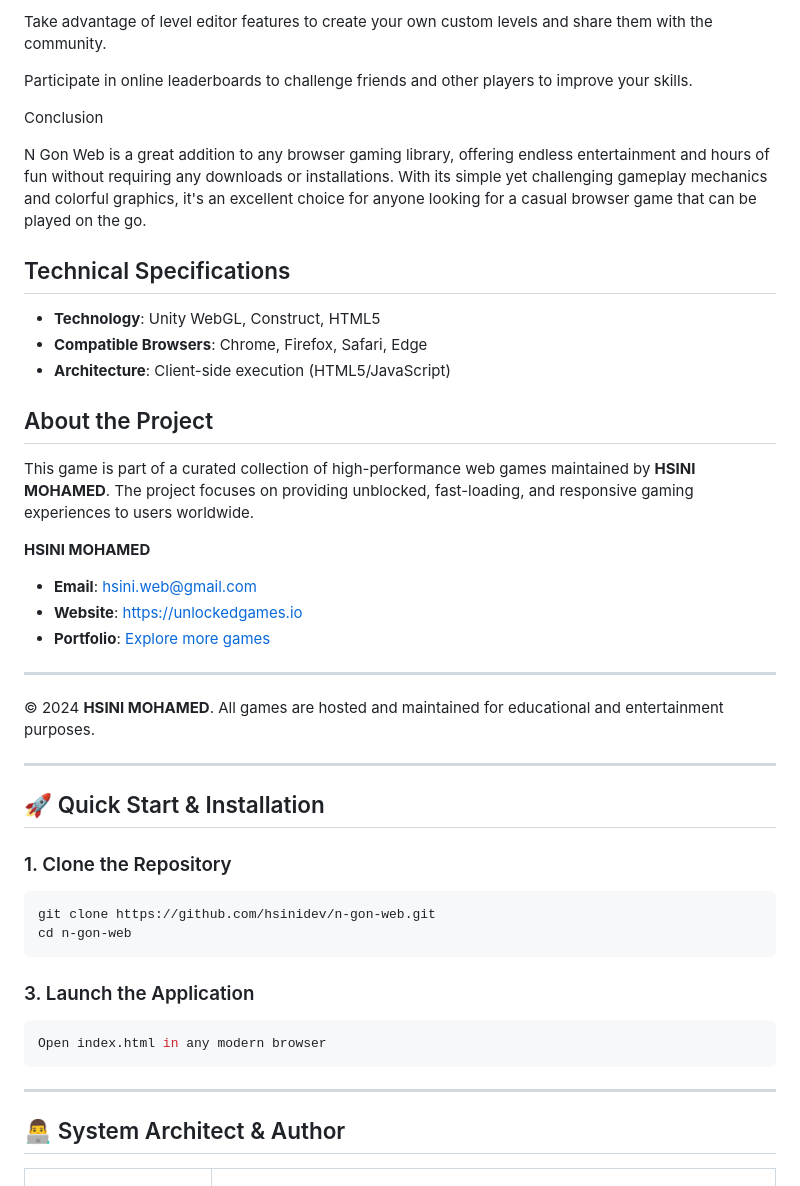
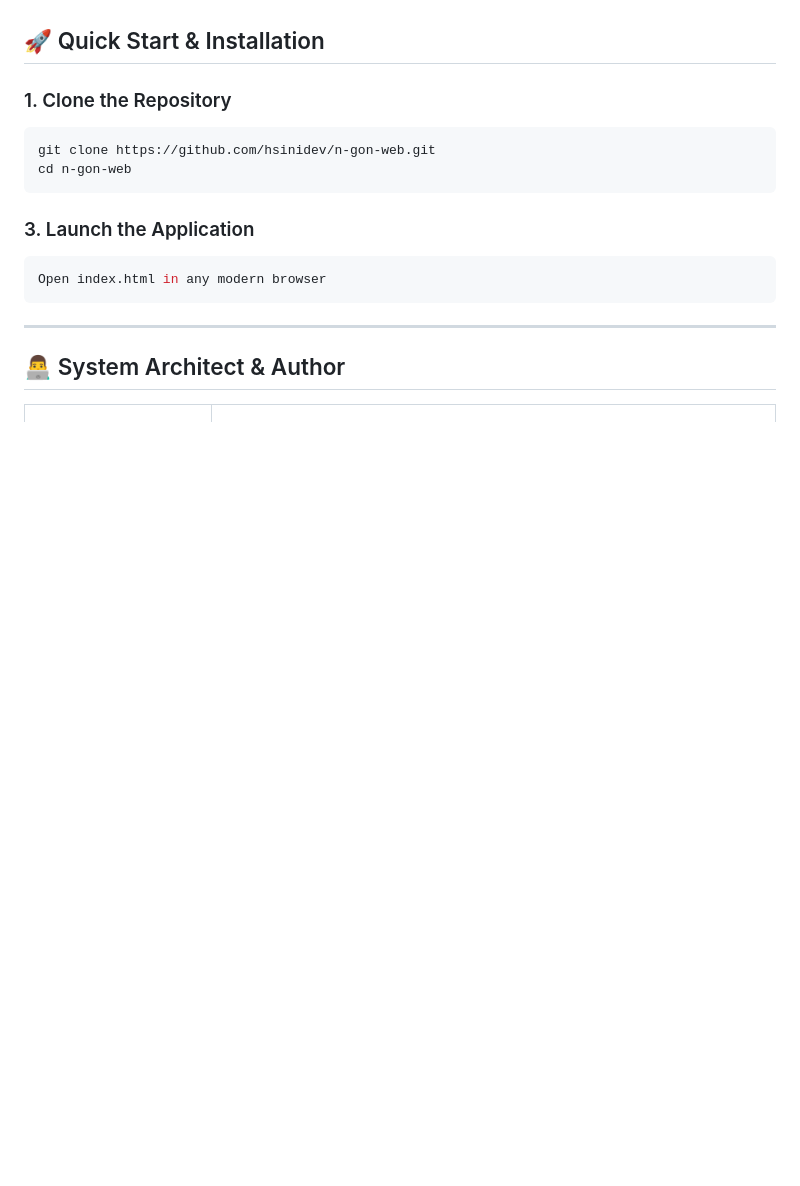
Before and after one commit to hsinidev/n-gon-web, a Markdown page: README.md, the part around one of its changes. Drawn GitHub-style; blank space fills up the shorter version.

```diff
--- a/README.md
+++ b/README.md
@@ -108,34 +40,3 @@ Use keyboard shortcuts to speed up your gameplay; for example, press 'T' to togg
-Take advantage of level editor features to create your own custom levels and share them with the community.
-
-
-Participate in online leaderboards to challenge friends and other players to improve your skills.
-
-
-
-
-
-Conclusion
-
-
-N Gon Web is a great addition to any browser gaming library, offering endless entertainment and hours of fun without requiring any downloads or installations. With its simple yet challenging gameplay mechanics and colorful graphics, it's an excellent choice for anyone looking for a casual browser game that can be played on the go.
-
-## Technical Specifications
-- **Technology**: Unity WebGL, Construct, HTML5
-- **Compatible Browsers**: Chrome, Firefox, Safari, Edge
-- **Architecture**: Client-side execution (HTML5/JavaScript)
-
-## About the Project
-This game is part of a curated collection of high-performance web games maintained by **HSINI MOHAMED**. The project focuses on providing unblocked, fast-loading, and responsive gaming experiences to users worldwide.
-
-**HSINI MOHAMED**
-- **Email**: [hsini.web@gmail.com](mailto:hsini.web@gmail.com)
-- **Website**: [https://unlockedgames.io](https://unlockedgames.io)
-- **Portfolio**: [Explore more games](https://unlockedgames.io)
-
----
-© 2024 **HSINI MOHAMED**. All games are hosted and maintained for educational and entertainment purposes.
-
----
 ## 🚀 Quick Start & Installation
 
 ### 1. Clone the Repository
```
Also changed, not shown: other parts of README.md (+14 -82 lines).
